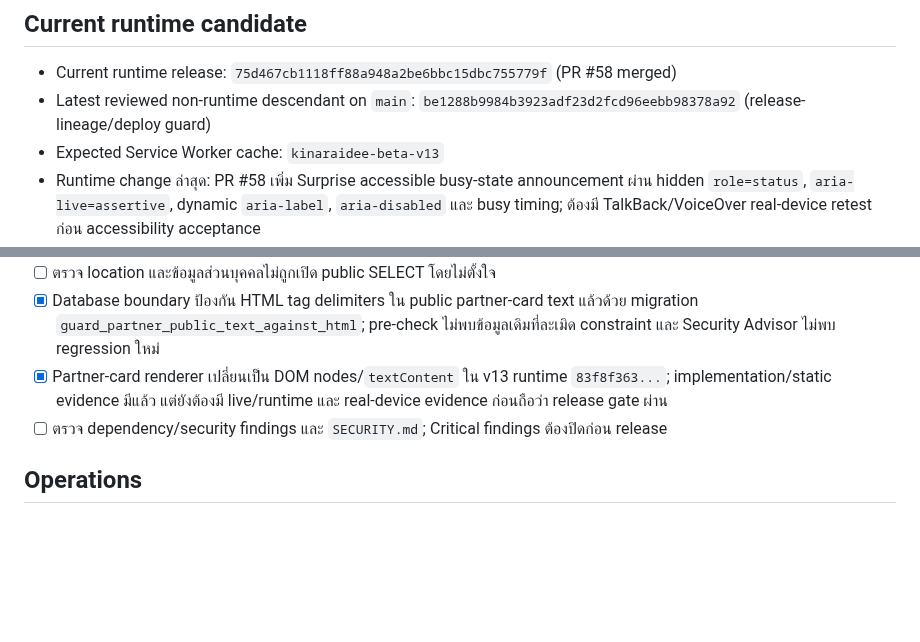
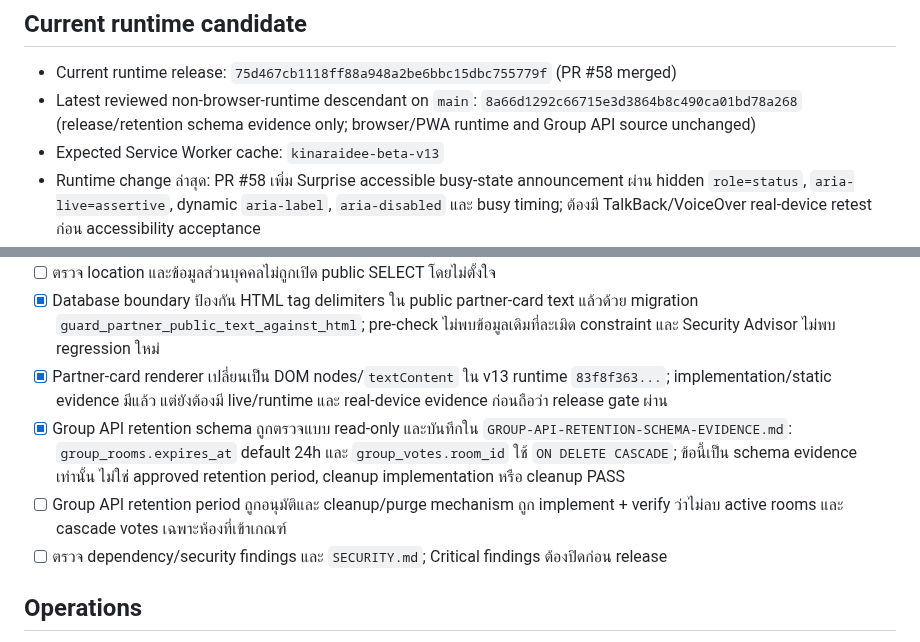
Before and after one commit to rachanakorninon-gif/kinaraidee, a Markdown page: RELEASE-CHECKLIST.md, 2 parts joined by grey strips. GitHub-like rendering; blank space fills up the shorter version.

Commit message:
Sync release checklist with Group API retention schema evidence

```diff
--- a/RELEASE-CHECKLIST.md
+++ b/RELEASE-CHECKLIST.md
@@ -6,7 +6,7 @@
 
 ## Current runtime candidate
 - Current runtime release: `75d467cb1118ff88a948a2be6bbc15dbc755779f` (PR #58 merged)
-- Latest reviewed non-runtime descendant on `main`: `be1288b9984b3923adf23d2fcd96eebb98378a92` (release-lineage/deploy guard)
+- Latest reviewed non-browser-runtime descendant on `main`: `8a66d1292c66715e3d3864b8c490ca01bd78a268` (release/retention schema evidence only; browser/PWA runtime and Group API source unchanged)
 - Expected Service Worker cache: `kinaraidee-beta-v13`
 - Runtime change ล่าสุด: PR #58 เพิ่ม Surprise accessible busy-state announcement ผ่าน hidden `role=status`, `aria-live=assertive`, dynamic `aria-label`, `aria-disabled` และ busy timing; ต้องมี TalkBack/VoiceOver real-device retest ก่อน accessibility acceptance
 - Historical live-group result bridge runtime: `6fadf04fdf647680b60df2ada9cb43f4659816dd` (PR #42 merged)
@@ -106,6 +106,8 @@
 - [ ] ตรวจ location และข้อมูลส่วนบุคคลไม่ถูกเปิด public SELECT โดยไม่ตั้งใจ
 - [x] Database boundary ป้องกัน HTML tag delimiters ใน public partner-card text แล้วด้วย migration `guard_partner_public_text_against_html`; pre-check ไม่พบข้อมูลเดิมที่ละเมิด constraint และ Security Advisor ไม่พบ regression ใหม่
 - [x] Partner-card renderer เปลี่ยนเป็น DOM nodes/`textContent` ใน v13 runtime `83f8f363...`; implementation/static evidence มีแล้ว แต่ยังต้องมี live/runtime และ real-device evidence ก่อนถือว่า release gate ผ่าน
+- [x] Group API retention schema ถูกตรวจแบบ read-only และบันทึกใน `GROUP-API-RETENTION-SCHEMA-EVIDENCE.md`: `group_rooms.expires_at` default 24h และ `group_votes.room_id` ใช้ `ON DELETE CASCADE`; ข้อนี้เป็น schema evidence เท่านั้น ไม่ใช่ approved retention period, cleanup implementation หรือ cleanup PASS
+- [ ] Group API retention period ถูกอนุมัติและ cleanup/purge mechanism ถูก implement + verify ว่าไม่ลบ active rooms และ cascade votes เฉพาะห้องที่เข้าเกณฑ์
 - [ ] ตรวจ dependency/security findings และ `SECURITY.md`; Critical findings ต้องปิดก่อน release
 
 ## Operations
```
